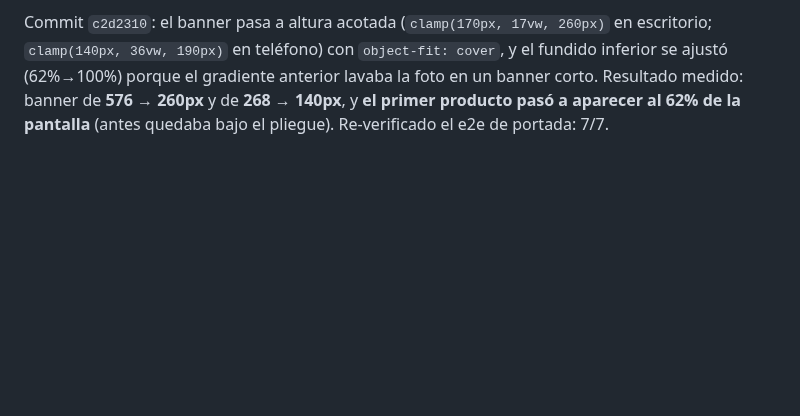
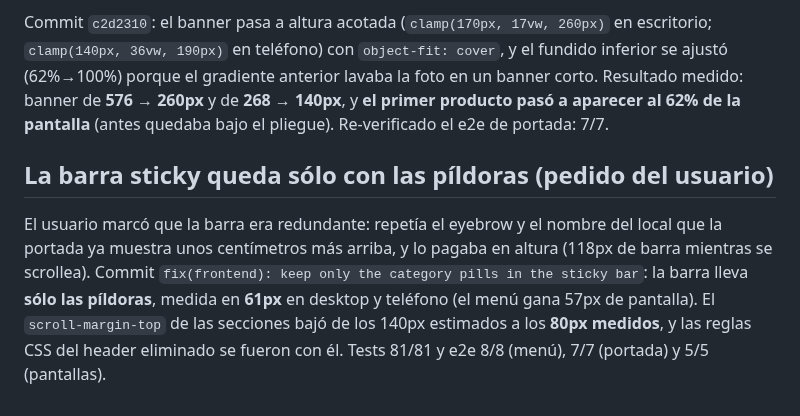
Before and after one commit to Francisco-Castillo/carrito-saas, a Markdown page: odd/tasks/storefront.md, the part around the change. Drawn GitHub-style; blank space fills up the shorter version.

Commit message:
docs(odd): record the sticky bar cleanup

```diff
--- a/odd/tasks/storefront.md
+++ b/odd/tasks/storefront.md
@@ -73,3 +73,7 @@ El estado se calcula al renderizar: si la carta queda abierta cruzando la hora d
 El usuario marcó que el banner quedaba muy grande. Medido: con `aspect-ratio: 16/6` medía **~576px** en una pantalla de 1600 (más de media pantalla antes del primer producto) y en teléfono el 4:3 daba **268px**, que sumado a la tarjeta y los chips empujaba la carta casi fuera de la primera pantalla.
 
 Commit `c2d2310`: el banner pasa a altura acotada (`clamp(170px, 17vw, 260px)` en escritorio; `clamp(140px, 36vw, 190px)` en teléfono) con `object-fit: cover`, y el fundido inferior se ajustó (62%→100%) porque el gradiente anterior lavaba la foto en un banner corto. Resultado medido: banner de **576 → 260px** y de **268 → 140px**, y **el primer producto pasó a aparecer al 62% de la pantalla** (antes quedaba bajo el pliegue). Re-verificado el e2e de portada: 7/7.
+
+## La barra sticky queda sólo con las píldoras (pedido del usuario)
+
+El usuario marcó que la barra era redundante: repetía el eyebrow y el nombre del local que la portada ya muestra unos centímetros más arriba, y lo pagaba en altura (118px de barra mientras se scrollea). Commit `fix(frontend): keep only the category pills in the sticky bar`: la barra lleva **sólo las píldoras**, medida en **61px** en desktop y teléfono (el menú gana 57px de pantalla). El `scroll-margin-top` de las secciones bajó de los 140px estimados a los **80px medidos**, y las reglas CSS del header eliminado se fueron con él. Tests 81/81 y e2e 8/8 (menú), 7/7 (portada) y 5/5 (pantallas).
```
